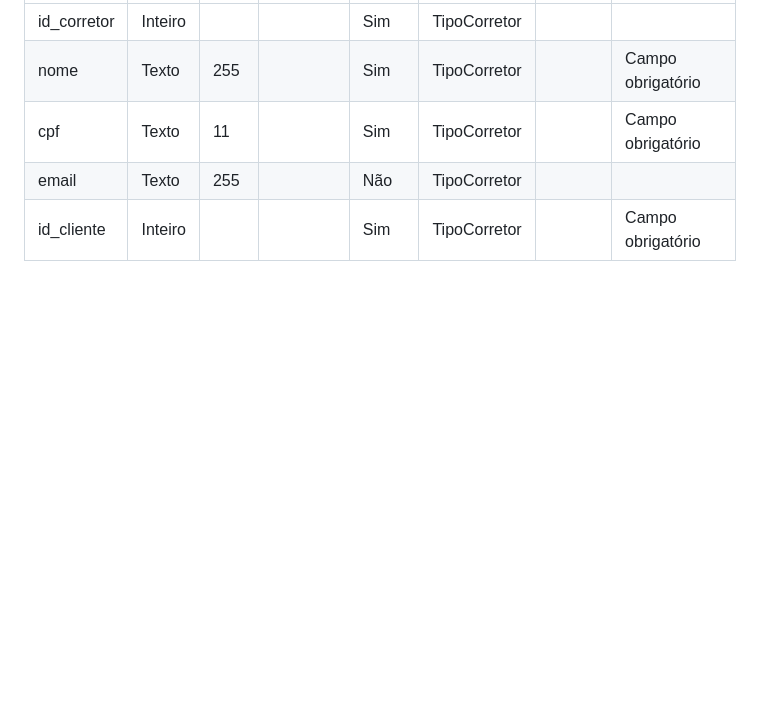
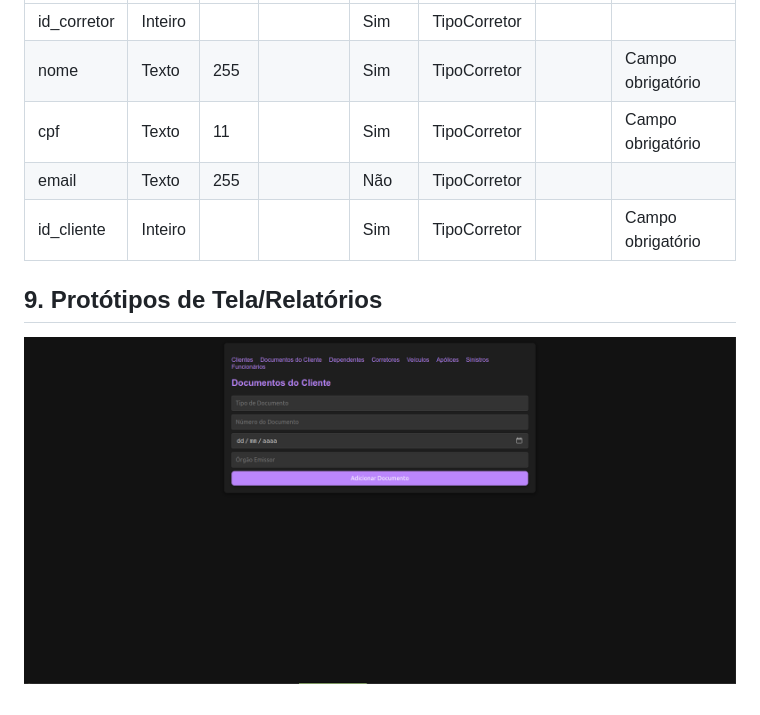
Before and after one commit to XenomorphSk/ModelagenDB, a Markdown page: UseCaseCorretores.md, the part around the change. GitHub-like rendering; blank space fills up the shorter version.

```diff
--- a/UseCaseCorretores.md
+++ b/UseCaseCorretores.md
@@ -68,3 +68,6 @@ O objetivo deste caso de uso é cadastrar corretores no sistema, incluindo infor
 | cpf               | Texto   | 11  |         | Sim   | TipoCorretor   |              | Campo obrigatório |
 | email             | Texto   | 255 |         | Não   | TipoCorretor   |              |                  |
 | id_cliente        | Inteiro |     |         | Sim   | TipoCorretor   |              | Campo obrigatório |
+
+## 9. Protótipos de Tela/Relatórios
+![Logo do Projeto](Telas/documentos.png)
```
